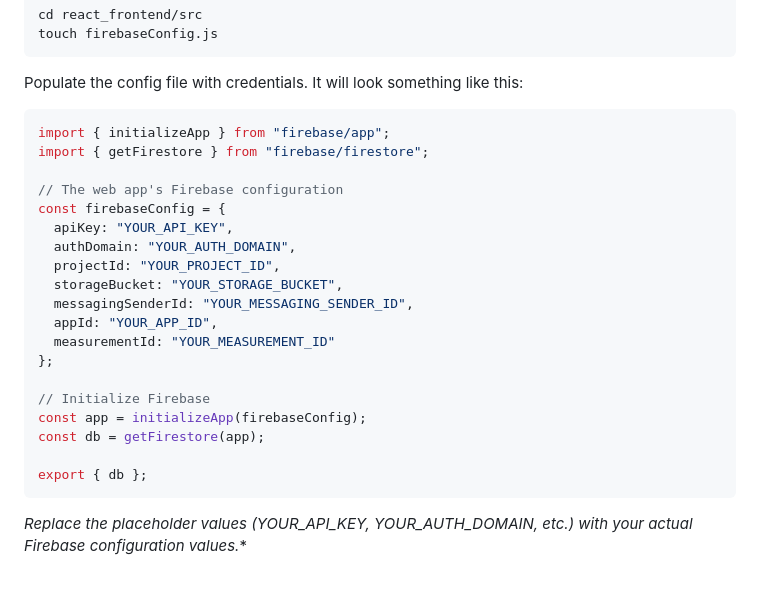
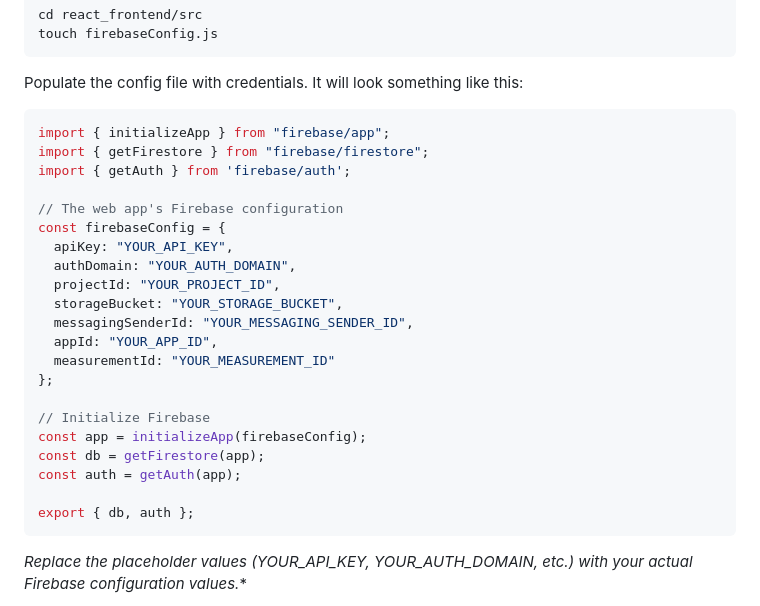
Before and after one commit to asma71612/cognitive-decline-monitoring, a Markdown page: README.md, the part around the change. GitHub-like rendering; blank space fills up the shorter version.

Commit message:
Updated REAME.md

````diff
--- a/README.md
+++ b/README.md
@@ -139,6 +139,7 @@ Populate the config file with credentials. It will look something like this:
 ```js
 import { initializeApp } from "firebase/app";
 import { getFirestore } from "firebase/firestore";
+import { getAuth } from 'firebase/auth';
 
 // The web app's Firebase configuration
 const firebaseConfig = {
@@ -154,8 +155,9 @@ const firebaseConfig = {
 // Initialize Firebase
 const app = initializeApp(firebaseConfig);
 const db = getFirestore(app);
+const auth = getAuth(app);
 
-export { db };
+export { db, auth };
 ```
 
 *Replace the placeholder values (YOUR_API_KEY, YOUR_AUTH_DOMAIN, etc.) with your actual Firebase configuration values.**
````
